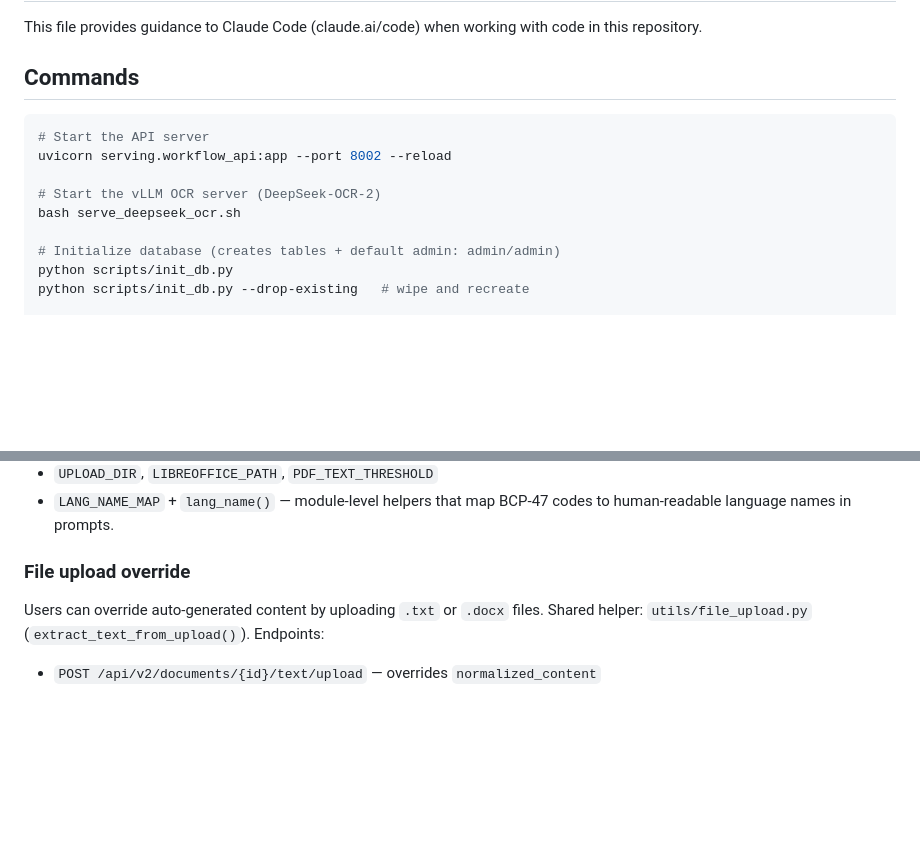
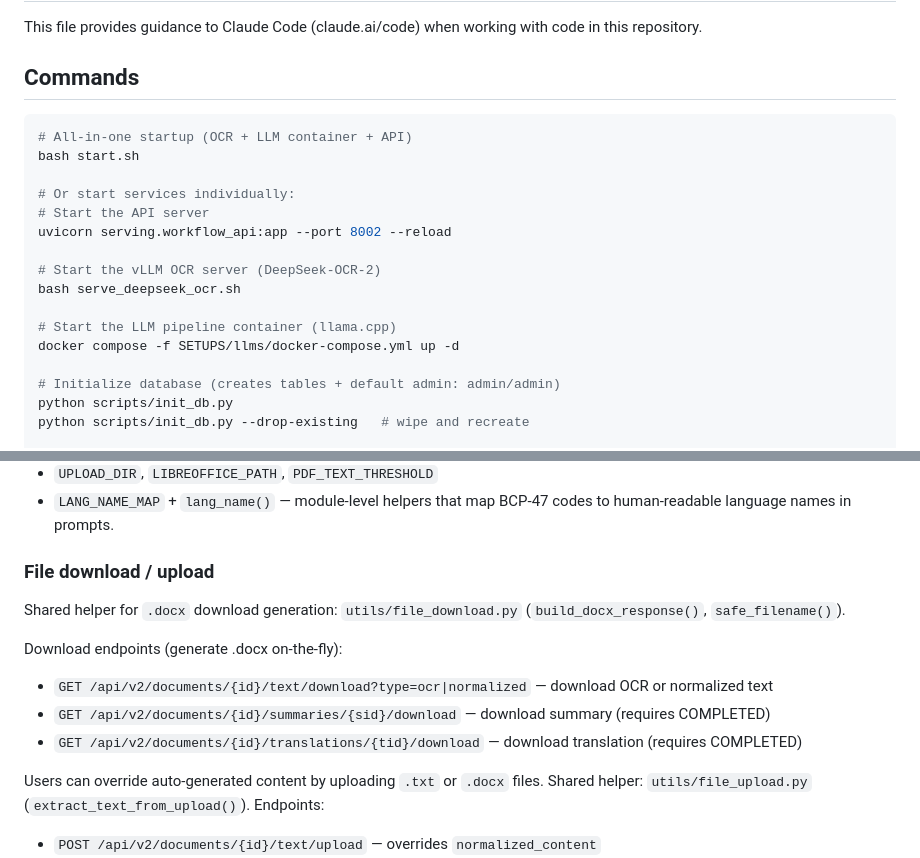
Before and after one commit to DuyTa506/docuflow, a Markdown page: CLAUDE.md, 2 parts joined by grey strips. GitHub-like rendering; blank space fills up the shorter version.

````diff
--- a/CLAUDE.md
+++ b/CLAUDE.md
@@ -5,11 +5,18 @@ This file provides guidance to Claude Code (claude.ai/code) when working with co
 ## Commands
 
 ```bash
+# All-in-one startup (OCR + LLM container + API)
+bash start.sh
+
+# Or start services individually:
 # Start the API server
 uvicorn serving.workflow_api:app --port 8002 --reload
 
 # Start the vLLM OCR server (DeepSeek-OCR-2)
 bash serve_deepseek_ocr.sh
+
+# Start the LLM pipeline container (llama.cpp)
+docker compose -f SETUPS/llms/docker-compose.yml up -d
 
 # Initialize database (creates tables + default admin: admin/admin)
 python scripts/init_db.py
@@ -112,7 +119,14 @@
 - `UPLOAD_DIR`, `LIBREOFFICE_PATH`, `PDF_TEXT_THRESHOLD`
 - `LANG_NAME_MAP` + `lang_name()` — module-level helpers that map BCP-47 codes to human-readable language names in prompts.
 
-### File upload override
+### File download / upload
+
+Shared helper for `.docx` download generation: `utils/file_download.py` (`build_docx_response()`, `safe_filename()`).
+
+Download endpoints (generate .docx on-the-fly):
+- `GET /api/v2/documents/{id}/text/download?type=ocr|normalized` — download OCR or normalized text
+- `GET /api/v2/documents/{id}/summaries/{sid}/download` — download summary (requires COMPLETED)
+- `GET /api/v2/documents/{id}/translations/{tid}/download` — download translation (requires COMPLETED)
 
 Users can override auto-generated content by uploading `.txt` or `.docx` files. Shared helper: `utils/file_upload.py` (`extract_text_from_upload()`). Endpoints:
 - `POST /api/v2/documents/{id}/text/upload` — overrides `normalized_content`
````
Also changed, not shown: README.md (+21 -1 lines).
